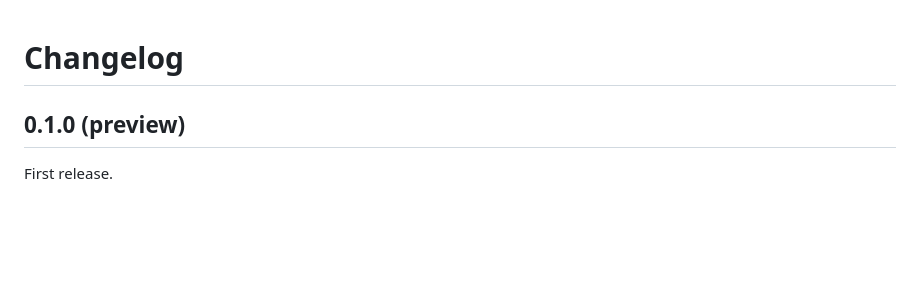
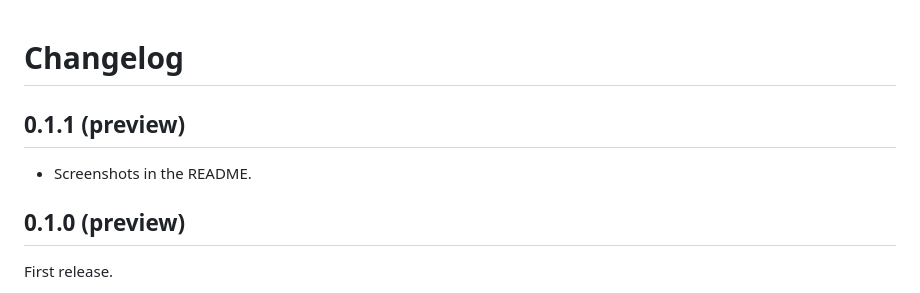
Before and after one commit to havisun-tech/btp-deploy-doctor, a Markdown page: packages/connectivity-doctor/CHANGELOG.md, the part around the change. GitHub-like rendering; blank space fills up the shorter version.

```diff
--- a/packages/connectivity-doctor/CHANGELOG.md
+++ b/packages/connectivity-doctor/CHANGELOG.md
@@ -1,4 +1,8 @@
 # Changelog
+
+## 0.1.1 (preview)
+
+- Screenshots in the README.
 
 ## 0.1.0 (preview)
 
```
Also changed, not shown: packages/connectivity-doctor/README.md (+4 -0 lines), media/connectivity-doctor-call.png (added), media/connectivity-doctor-overview.png (added), 2 other files.
